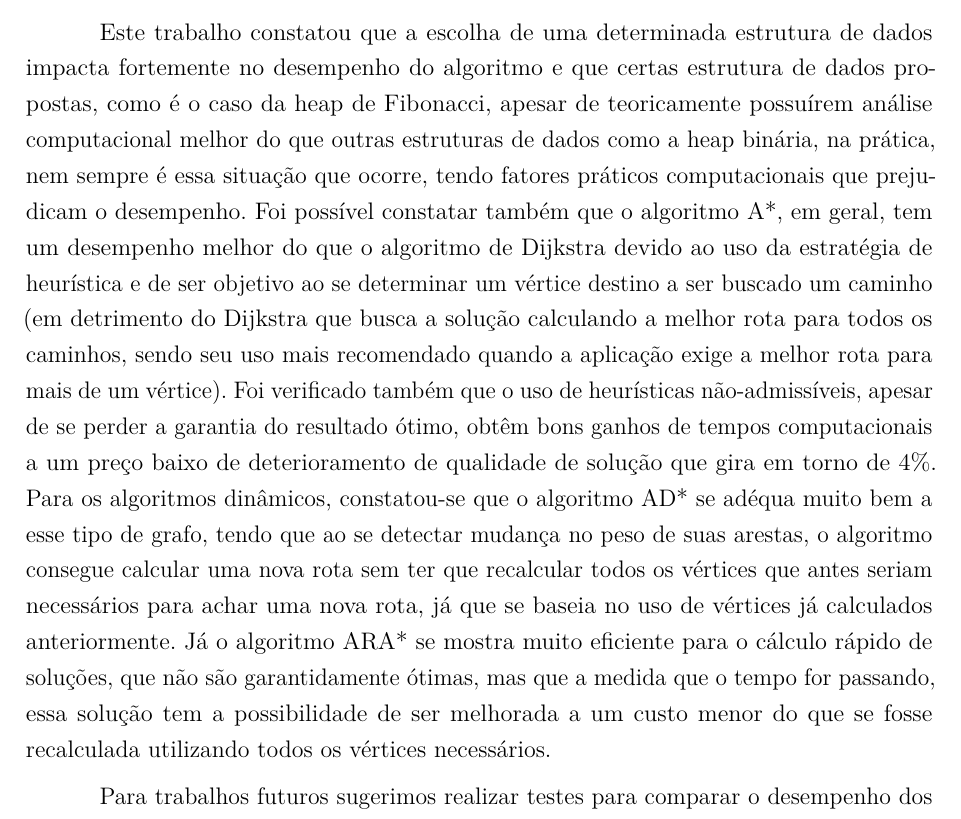
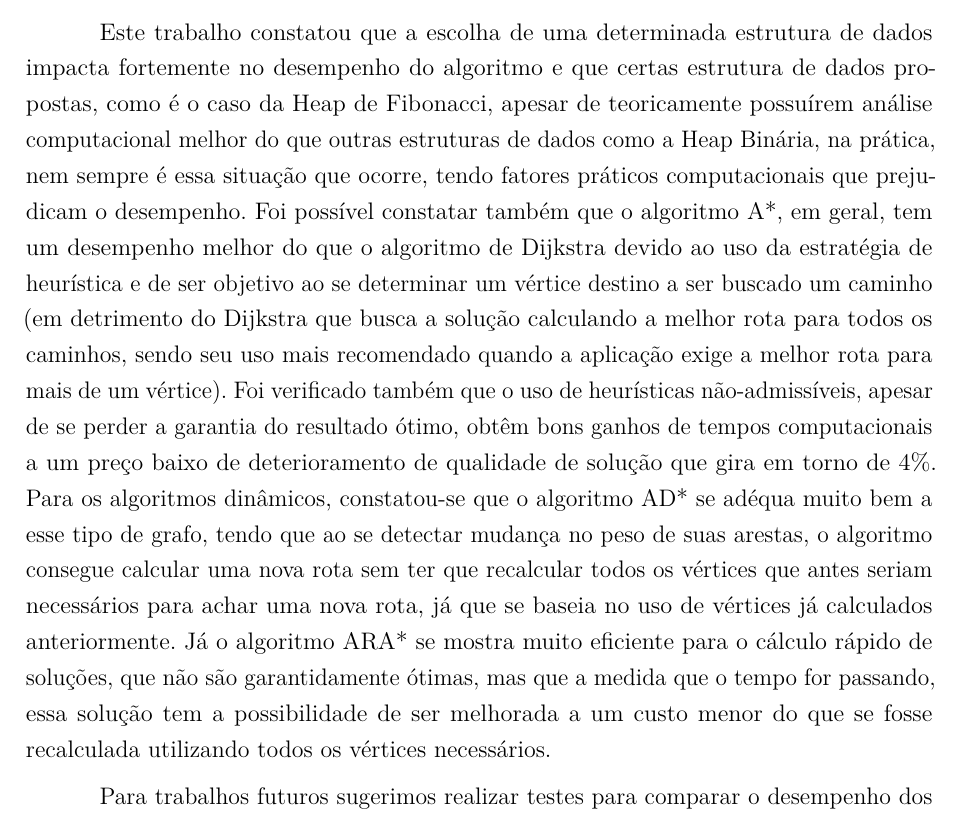
Before and after one commit to pedrohbh/PG-Dissertacao, a LaTeX thesis (Academia/PG.tex, which reads Academia/capitulos/ch6-consideracoes-finais.tex): part of page 40 of 42, cut so that both start at the same text. Compiled offline with pdfLaTeX.

Commit message:
Backup CL

```diff
--- a/Academia/capitulos/ch6-consideracoes-finais.tex
+++ b/Academia/capitulos/ch6-consideracoes-finais.tex
@@ -9,6 +9,6 @@ Neste trabalho foram realizados estudos de algoritmos de caminho mínimo para gr
 
 Foram estudados os algoritmos de Dijkstra, busca A*, \textit{Anytime Repairing} A* (ARA*) e o \textit{Anytime Dynamic} A* (AD*) sobre instâncias que representam malhas rodoviárias reais, sendo o número de vértices e arestas desses grafos, da ordem de grandeza de 100.000 a 1.000.000, possibilitando assim verificar o desempenho desses algoritmos em uma situação real e verificando também o desempenho para diferentes tamanhos de grafos.
 
-Este trabalho constatou que a escolha de uma determinada estrutura de dados impacta fortemente no desempenho do algoritmo e que certas estrutura de dados propostas, como é o caso da heap de Fibonacci, apesar de teoricamente possuírem análise computacional melhor do que outras estruturas de dados como a heap binária, na prática, nem sempre é essa situação que ocorre, tendo fatores práticos computacionais que prejudicam o desempenho. Foi possível constatar também que o algoritmo A*, em geral, tem um desempenho melhor do que o algoritmo de Dijkstra devido ao uso da estratégia de heurística e de ser objetivo ao se determinar um vértice destino a ser buscado um caminho (em detrimento do Dijkstra que busca a solução calculando a melhor rota para todos os caminhos, sendo seu uso mais recomendado quando a aplicação exige a melhor rota para mais de um vértice). Foi verificado também que o uso de heurísticas não-admissíveis, apesar de se perder a garantia do resultado ótimo, obtêm bons ganhos de tempos computacionais a um preço baixo de deterioramento de qualidade de solução que gira em torno de 4\%. Para os algoritmos dinâmicos, constatou-se que o algoritmo AD* se adéqua muito bem a esse tipo de grafo, tendo que ao se detectar mudança no peso de suas arestas, o algoritmo consegue calcular uma nova rota sem ter que recalcular todos os vértices que antes seriam necessários para achar uma nova rota, já que se baseia no uso de vértices já calculados anteriormente. Já o algoritmo ARA* se mostra muito eficiente para o cálculo rápido de soluções, que não são garantidamente ótimas, mas que a medida que o tempo for passando, essa solução tem a possibilidade de ser melhorada a um custo menor do que se fosse recalculada utilizando todos os vértices necessários.
+Este trabalho constatou que a escolha de uma determinada estrutura de dados impacta fortemente no desempenho do algoritmo e que certas estrutura de dados propostas, como é o caso da Heap de Fibonacci, apesar de teoricamente possuírem análise computacional melhor do que outras estruturas de dados como a Heap Binária, na prática, nem sempre é essa situação que ocorre, tendo fatores práticos computacionais que prejudicam o desempenho. Foi possível constatar também que o algoritmo A*, em geral, tem um desempenho melhor do que o algoritmo de Dijkstra devido ao uso da estratégia de heurística e de ser objetivo ao se determinar um vértice destino a ser buscado um caminho (em detrimento do Dijkstra que busca a solução calculando a melhor rota para todos os caminhos, sendo seu uso mais recomendado quando a aplicação exige a melhor rota para mais de um vértice). Foi verificado também que o uso de heurísticas não-admissíveis, apesar de se perder a garantia do resultado ótimo, obtêm bons ganhos de tempos computacionais a um preço baixo de deterioramento de qualidade de solução que gira em torno de 4\%. Para os algoritmos dinâmicos, constatou-se que o algoritmo AD* se adéqua muito bem a esse tipo de grafo, tendo que ao se detectar mudança no peso de suas arestas, o algoritmo consegue calcular uma nova rota sem ter que recalcular todos os vértices que antes seriam necessários para achar uma nova rota, já que se baseia no uso de vértices já calculados anteriormente. Já o algoritmo ARA* se mostra muito eficiente para o cálculo rápido de soluções, que não são garantidamente ótimas, mas que a medida que o tempo for passando, essa solução tem a possibilidade de ser melhorada a um custo menor do que se fosse recalculada utilizando todos os vértices necessários.
 
 Para trabalhos futuros sugerimos realizar testes para comparar o desempenho dos algoritmos AD* e ARA* com o D* e o D* Lite, que são algoritmos dinâmicos propostos em \citeonline{stentz1994optimal} e \citeonline{koenig2002d} respectivamente, verificando também em quais situações cada um melhor se aplica. Além disso, vale também um estudo do uso de outras heurísticas além das que foram aplicadas, tanto para o algoritmo A* quanto para o ARA* e o AD*, incluindo também, nestes dois últimos casos, o uso de heurísticas não-admissíveis. Para o algoritmo de Dijkstra sugere a realização de testes com outras estruturas de dados propostas que não foram testadas por este trabalho.
```
